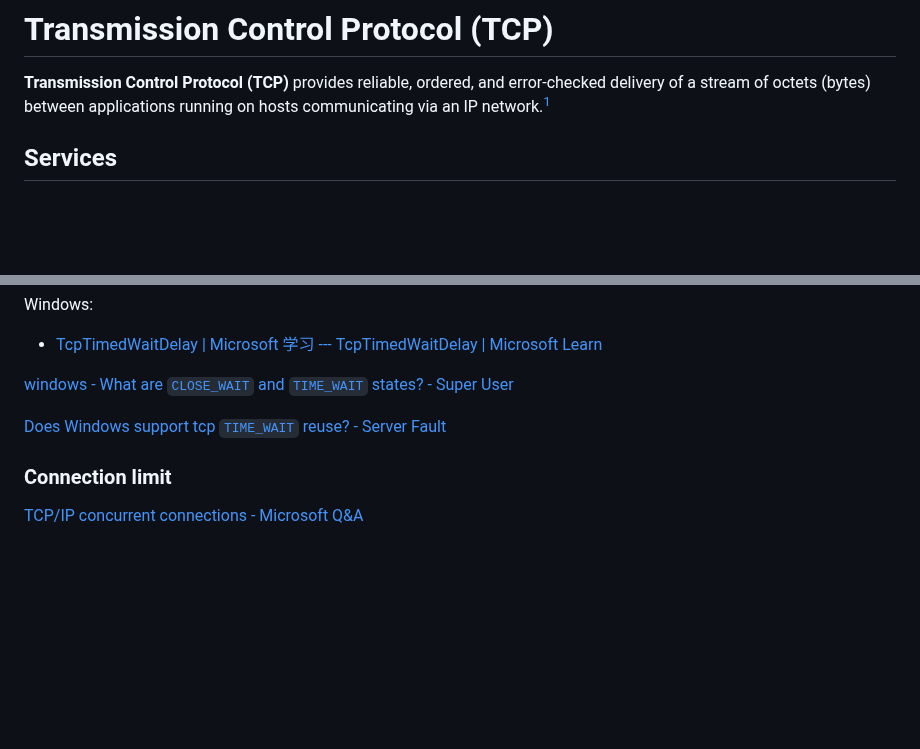
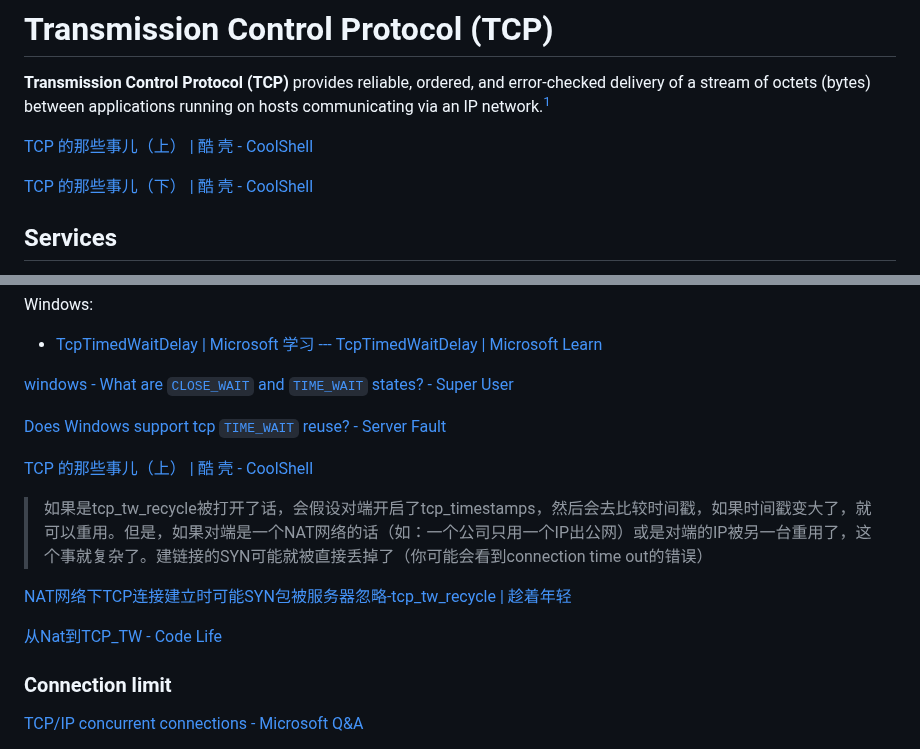
Before and after one commit to Chaoses-Ib/Networks, a Markdown page: Transport/TCP/README.md, 2 parts joined by grey strips. Rendered like a GitHub page; blank space fills up the shorter version.

Commit message:
Transport: TCP: Update connection management

```diff
--- a/Transport/TCP/README.md
+++ b/Transport/TCP/README.md
@@ -1,5 +1,9 @@
 # Transmission Control Protocol (TCP)
 **Transmission Control Protocol (TCP)** provides reliable, ordered, and error-checked delivery of a stream of octets (bytes) between applications running on hosts communicating via an IP network.[^wiki]
+
+[TCP 的那些事儿（上） | 酷 壳 - CoolShell](https://coolshell.cn/articles/11564.html)
+
+[TCP 的那些事儿（下） | 酷 壳 - CoolShell](https://coolshell.cn/articles/11609.html)
 
 ## Services
 - Connection-oriented service
@@ -186,6 +244,13 @@ Windows:
 [windows - What are `CLOSE_WAIT` and `TIME_WAIT` states? - Super User](https://superuser.com/questions/173535/what-are-close-wait-and-time-wait-states)
 
 [Does Windows support tcp `TIME_WAIT` reuse? - Server Fault](https://serverfault.com/questions/760076/does-windows-support-tcp-time-wait-reuse)
+
+[TCP 的那些事儿（上） | 酷 壳 - CoolShell](https://coolshell.cn/articles/11564.html)
+> 如果是tcp_tw_recycle被打开了话，会假设对端开启了tcp_timestamps，然后会去比较时间戳，如果时间戳变大了，就可以重用。但是，如果对端是一个NAT网络的话（如：一个公司只用一个IP出公网）或是对端的IP被另一台重用了，这个事就复杂了。建链接的SYN可能就被直接丢掉了（你可能会看到connection time out的错误）
+
+[NAT网络下TCP连接建立时可能SYN包被服务器忽略-tcp\_tw\_recycle | 趁着年轻](http://chenzhenianqing.com/articles/1150.html)
+
+[从Nat到TCP\_TW - Code Life](https://vsxen.github.io/2020/02/25/tcp_nat/)
 
 ### Connection limit
 [TCP/IP concurrent connections - Microsoft Q&A](https://learn.microsoft.com/en-us/answers/questions/482793/tcp-ip-concurrent-connections)
```
Also changed, not shown: other parts of Transport/TCP/README.md (+58 -4 lines), Transport/Ports/README.md (+2 -0 lines), Transport/TCP/SYN Flood Attack.md (+1 -0 lines).
